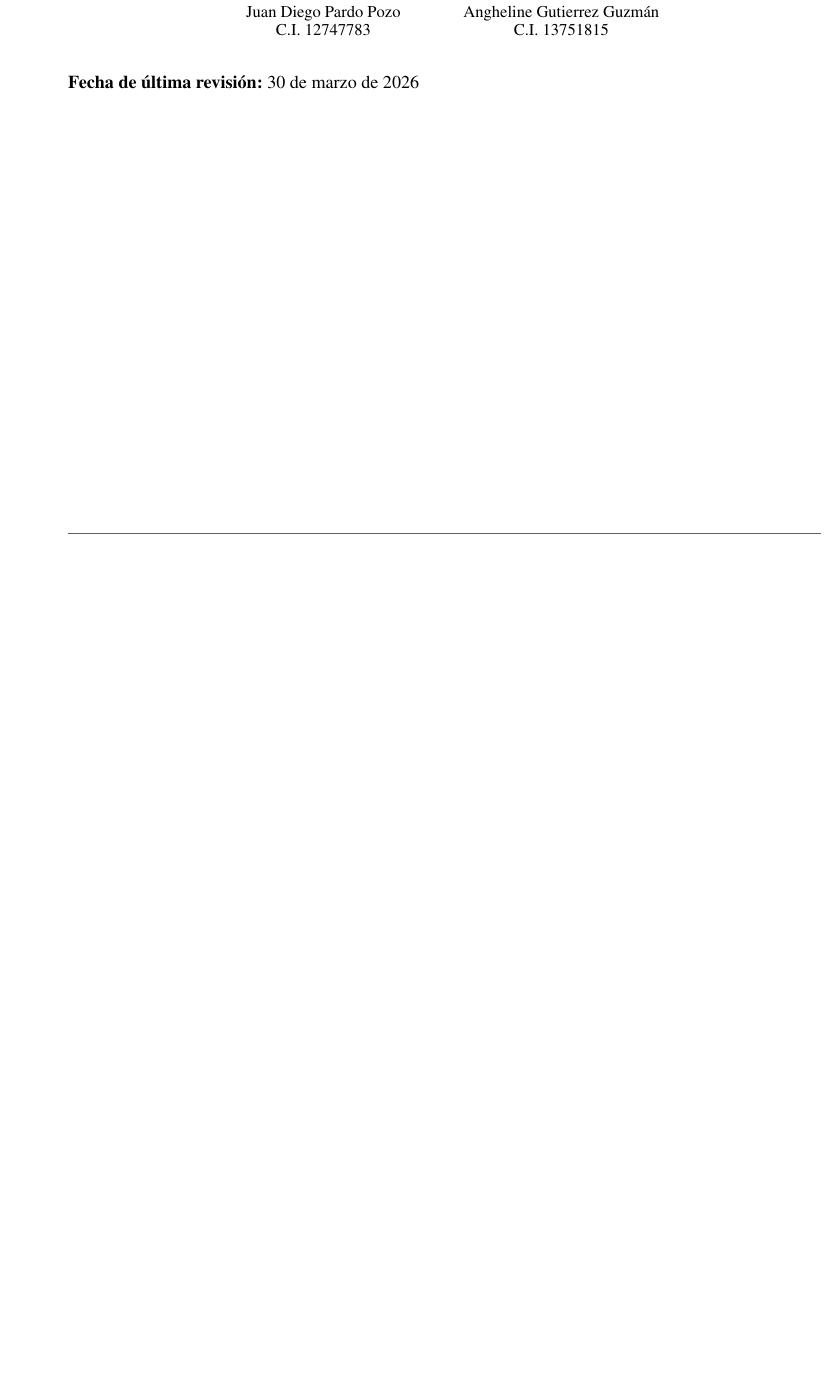
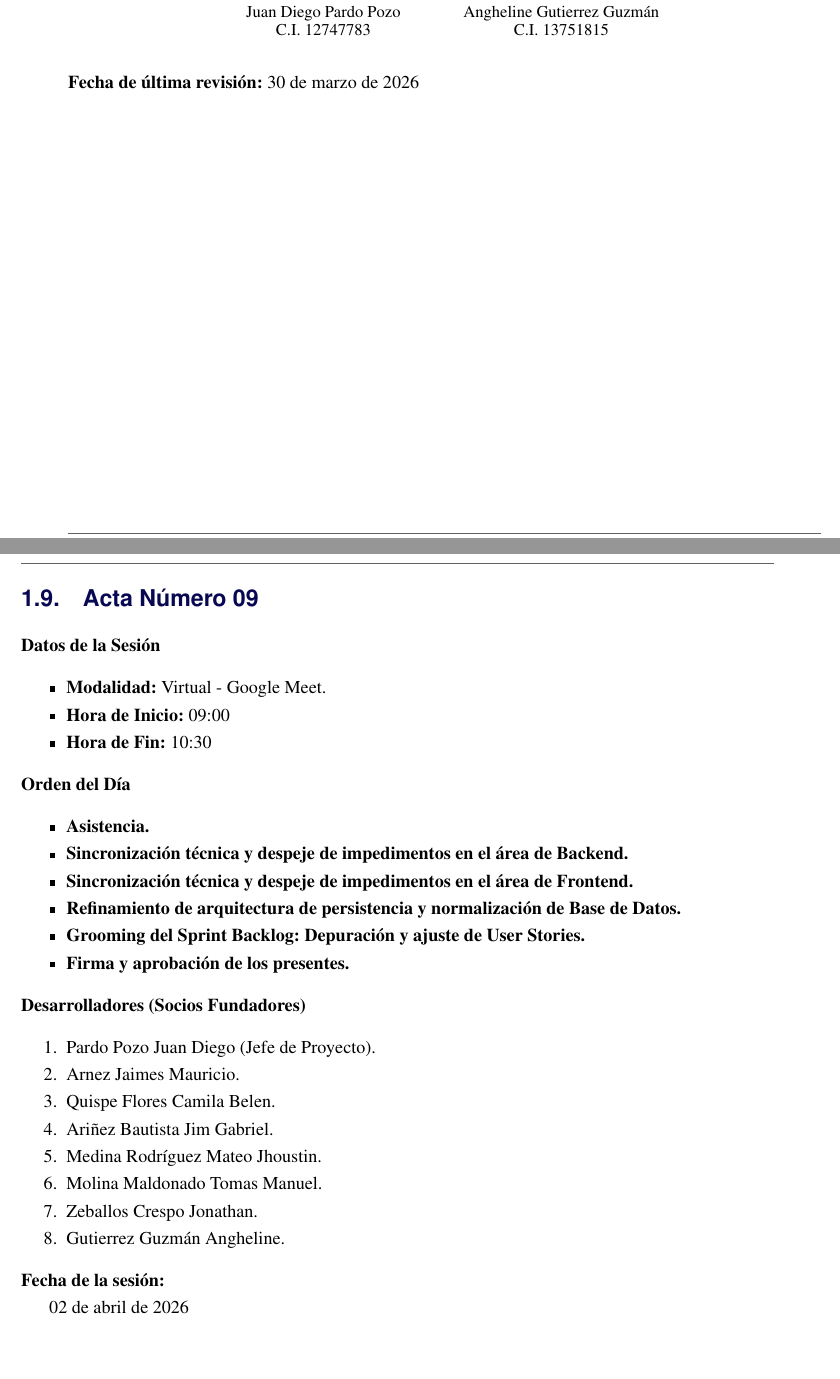
Before and after one commit to bytebusters-srl/documentacion-actas, a LaTeX document (main.tex, which reads sections/09_acta_02-04-26.tex): part of page 27 of 27 before the commit and two parts of pages 27 and 28 of 29 after it, the two joined at a grey line, cut so that both start at the same text, the shorter picture padded with empty space. Compiled offline with pdfLaTeX.

Commit message:
doc(acta): Redaccion acta 02 de Abril 2026.

```diff
--- /dev/null
+++ b/sections/09_acta_02-04-26.tex
@@ -0,0 +1,37 @@
+\newpage
+\section{Acta Número 09}
+\label{sec:acta09}
+
+\noindent \textbf{Datos de la Sesión}
+\begin{itemize}[noitemsep]
+    \item \textbf{Modalidad:} Virtual - Google Meet.
+    \item \textbf{Hora de Inicio:} 09:00
+    \item \textbf{Hora de Fin:} 10:30
+\end{itemize}
+
+\noindent \textbf{Orden del Día}
+\begin{itemize}[noitemsep]
+    \item \textbf{Asistencia.}
+    \item \textbf{Sincronización técnica y despeje de impedimentos en el área de Backend.}
+    \item \textbf{Sincronización técnica y despeje de impedimentos en el área de Frontend.}
+    \item \textbf{Refinamiento de arquitectura de persistencia y normalización de Base de Datos.}
+    \item \textbf{Grooming del Sprint Backlog: Depuración y ajuste de User Stories.}
+    \item \textbf{Firma y aprobación de los presentes.}
+\end{itemize}
+
+\noindent \textbf{Desarrolladores (Socios Fundadores)}
+\begin{enumerate}[noitemsep]
+    \item Pardo Pozo Juan Diego (Jefe de Proyecto).
+    \item Arnez Jaimes Mauricio.
+    \item Quispe Flores Camila Belen.
+    \item Ariñez Bautista Jim Gabriel.
+    \item Medina Rodríguez Mateo Jhoustin.
+    \item Molina Maldonado Tomas Manuel.
+    \item Zeballos Crespo Jonathan.
+    \item Gutierrez Guzmán Angheline.
+\end{enumerate}
+
+\noindent \textbf{Fecha de la sesión:}\par
+02 de abril de 2026
+
+\newpage
```
Also changed, not shown: main.tex (+1 -0 lines), sections/09_acta_02-04-26.tex (37 more changed lines).
